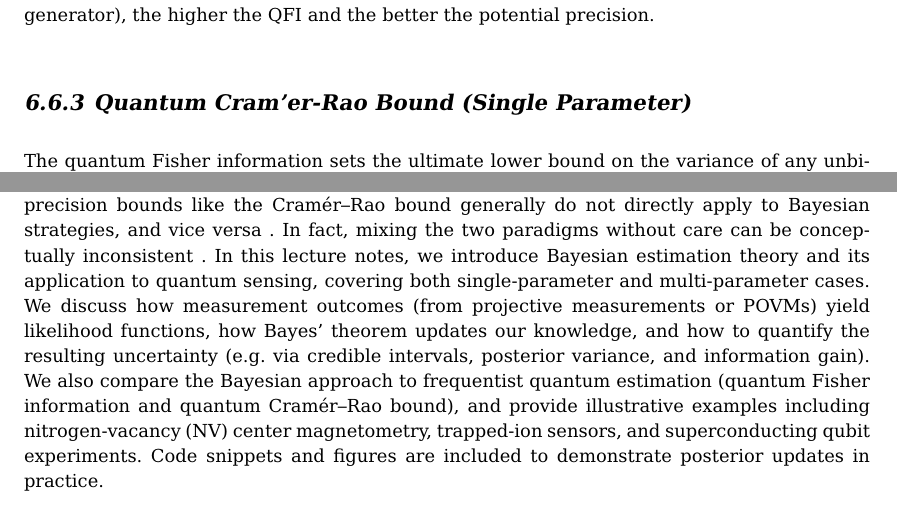
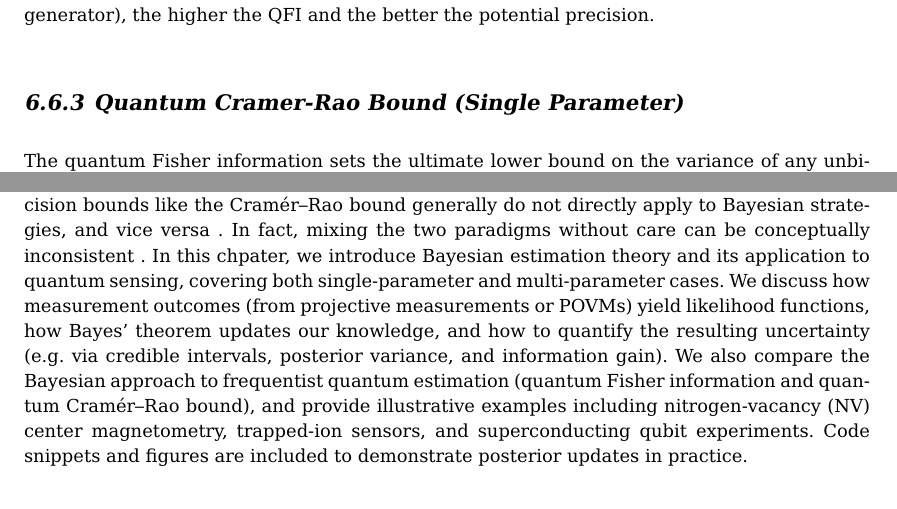
Before and after one commit to QuantumComputingQuantumMachineLearning/QuantumSensing, a LaTeX thesis (doc/Book/book.tex, which reads doc/Book/chapter6.tex, doc/Book/chapter7.tex): two parts of pages 76 and 87 of 99, joined at a grey line, cut so that both start at the same text. Compiled offline with LaTeX, dvips and Ghostscript.

Commit message:
Updates from Overleaf

```diff
--- a/doc/Book/chapter6.tex
+++ b/doc/Book/chapter6.tex
@@ -293,7 +293,7 @@ potential precision.
 
 
 
-\subsection{Quantum Cram'er-Rao Bound (Single Parameter)}
+\subsection{Quantum Cramer-Rao Bound (Single Parameter)}
 
 
 
--- a/doc/Book/chapter7.tex
+++ b/doc/Book/chapter7.tex
@@ -17,7 +17,7 @@ Bayesian approaches often agree in the limit of large data, but they
 differ conceptually: frequentist precision bounds like the Cramér–Rao
 bound generally do not directly apply to Bayesian strategies, and vice
 versa . In fact, mixing the two paradigms without care can be
-conceptually inconsistent . In this lecture notes, we introduce
+conceptually inconsistent . In this chpater, we introduce
 Bayesian estimation theory and its application to quantum sensing,
 covering both single-parameter and multi-parameter cases. We discuss
 how measurement outcomes (from projective measurements or POVMs) yield
```
Also changed, not shown: doc/Book/chapter6.tex (2 more changed lines).
